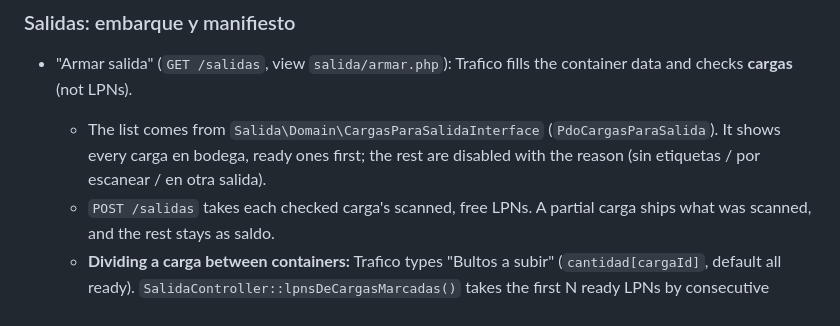
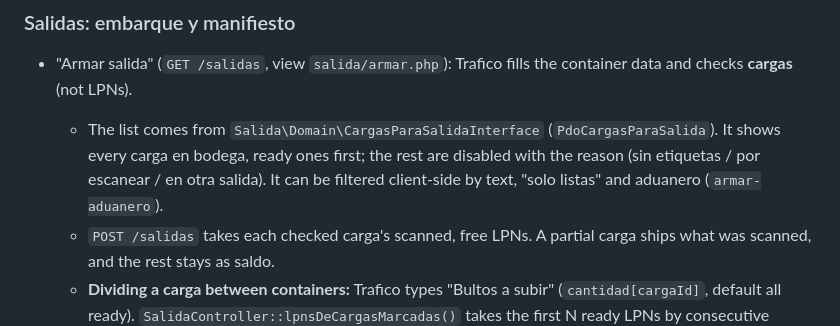
Before and after one commit to innovproj507/lanimport, a Markdown page: CLAUDE.md, the part around the change. Rendered like a GitHub page.

Commit message:
CLAUDE.md: filtro por aduanero en Armar salida
Co-Authored-By: Claude Opus 5.5 <noreply@anthropic.com>

```diff
--- a/CLAUDE.md
+++ b/CLAUDE.md
@@ -113,7 +113,7 @@ The paper delivery form (empresa de transporte, chofer, placa, entregado por, ce
 ### Salidas: embarque y manifiesto
 
 - "Armar salida" (`GET /salidas`, view `salida/armar.php`): Trafico fills the container data and checks **cargas** (not LPNs).
-  - The list comes from `Salida\Domain\CargasParaSalidaInterface` (`PdoCargasParaSalida`). It shows every carga en bodega, ready ones first; the rest are disabled with the reason (sin etiquetas / por escanear / en otra salida).
+  - The list comes from `Salida\Domain\CargasParaSalidaInterface` (`PdoCargasParaSalida`). It shows every carga en bodega, ready ones first; the rest are disabled with the reason (sin etiquetas / por escanear / en otra salida). It can be filtered client-side by text, "solo listas" and aduanero (`armar-aduanero`).
   - `POST /salidas` takes each checked carga's scanned, free LPNs. A partial carga ships what was scanned, and the rest stays as saldo.
   - **Dividing a carga between containers:** Trafico types "Bultos a subir" (`cantidad[cargaId]`, default all ready). `SalidaController::lpnsDeCargasMarcadas()` takes the first N ready LPNs by consecutive (`CargasParaSalidaInterface::lpnsListosPorCarga()`); the rest stays available for the next DO. "Agregar cargas" works the same way.
   - **Choosing exact bultos:** per carga, "Elegir etiquetas" opens a modal with its ready LPNs (`GET /salidas/lpns-listos/{cargaId}`, `CargasParaSalidaInterface::lpnsListosDetalle()`). The chosen LPNs post as `lpns[cargaId][]` and override the quantity. The server checks they are still available.
```
